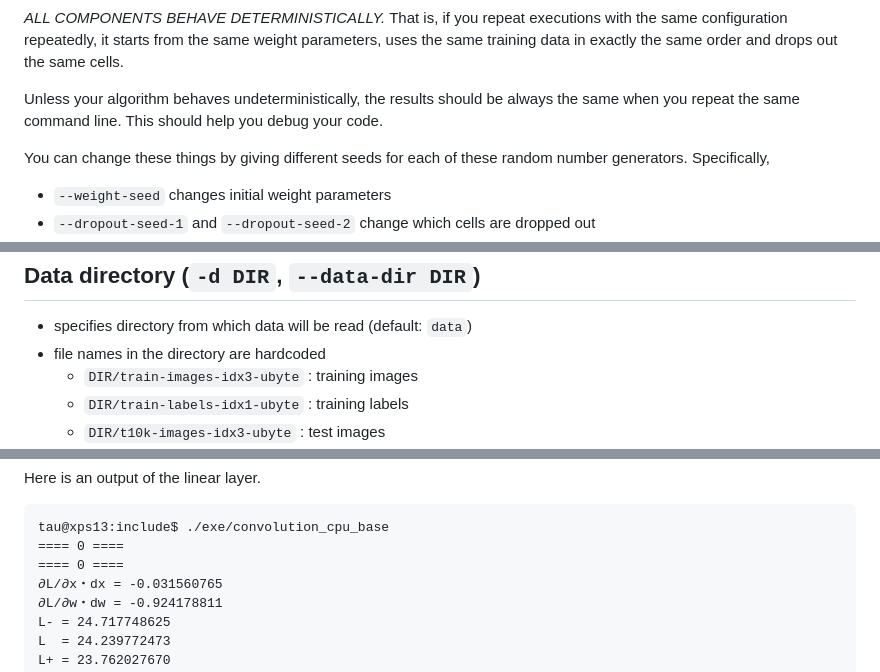
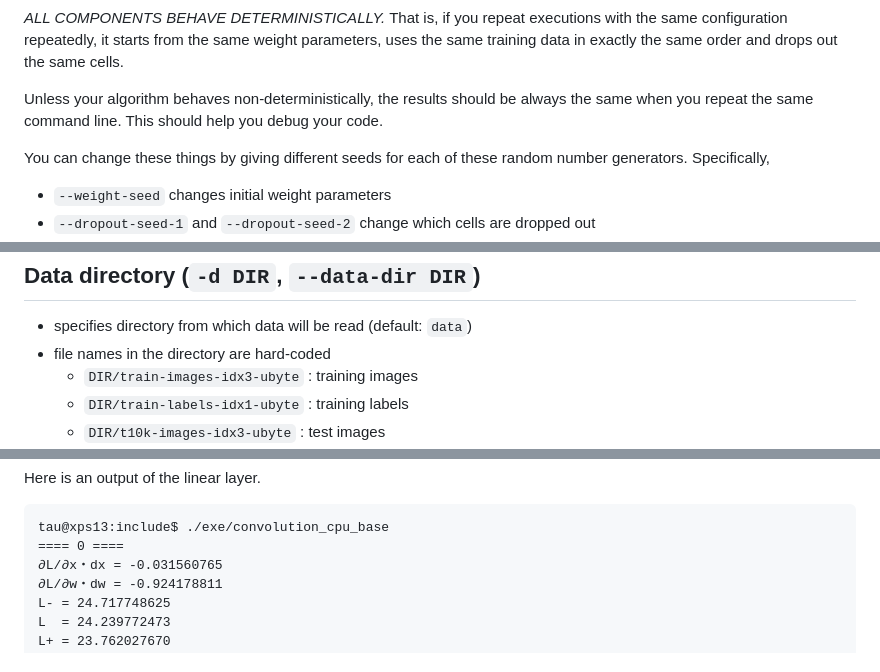
Before and after one commit to taura/parallel-distributed-programming-code, a Markdown page: 21mnist/README.md, 3 parts joined by grey strips. Rendered like a GitHub page.

````diff
--- a/21mnist/README.md
+++ b/21mnist/README.md
@@ -416,7 +418,7 @@ There are a few places in which the program uses random numbers, namely,
 
 _ALL COMPONENTS BEHAVE DETERMINISTICALLY._  That is, if you repeat executions with the same configuration repeatedly, it starts from the same weight parameters, uses the same training data in exactly the same order and drops out the same cells.
 
-Unless your algorithm behaves undeterministically, the results should be always the same when you repeat the same command line.  This should help you debug your code.
+Unless your algorithm behaves non-deterministically, the results should be always the same when you repeat the same command line.  This should help you debug your code.
 
 You can change these things by giving different seeds for each of these random number generators.  Specifically,
 
@@ -432,7 +434,7 @@ Data directory (`-d DIR`, `--data-dir DIR`)
 --------------------------
 
 * specifies directory from which data will be read (default: `data`)
-* file names in the directory are hardcoded
+* file names in the directory are hard-coded
   * `DIR/train-images-idx3-ubyte` : training images
   * `DIR/train-labels-idx1-ubyte` : training labels
   * `DIR/t10k-images-idx3-ubyte` : test images
@@ -901,7 +905,6 @@ Here is an output of the linear layer.
 ```
 tau@xps13:include$ ./exe/convolution_cpu_base
 ==== 0 ====
-==== 0 ====
 ∂L/∂x・dx = -0.031560765
 ∂L/∂w・dw = -0.924178811
 L- = 24.717748625
````
Also changed, not shown: other parts of 21mnist/README.md (+16 -12 lines).
